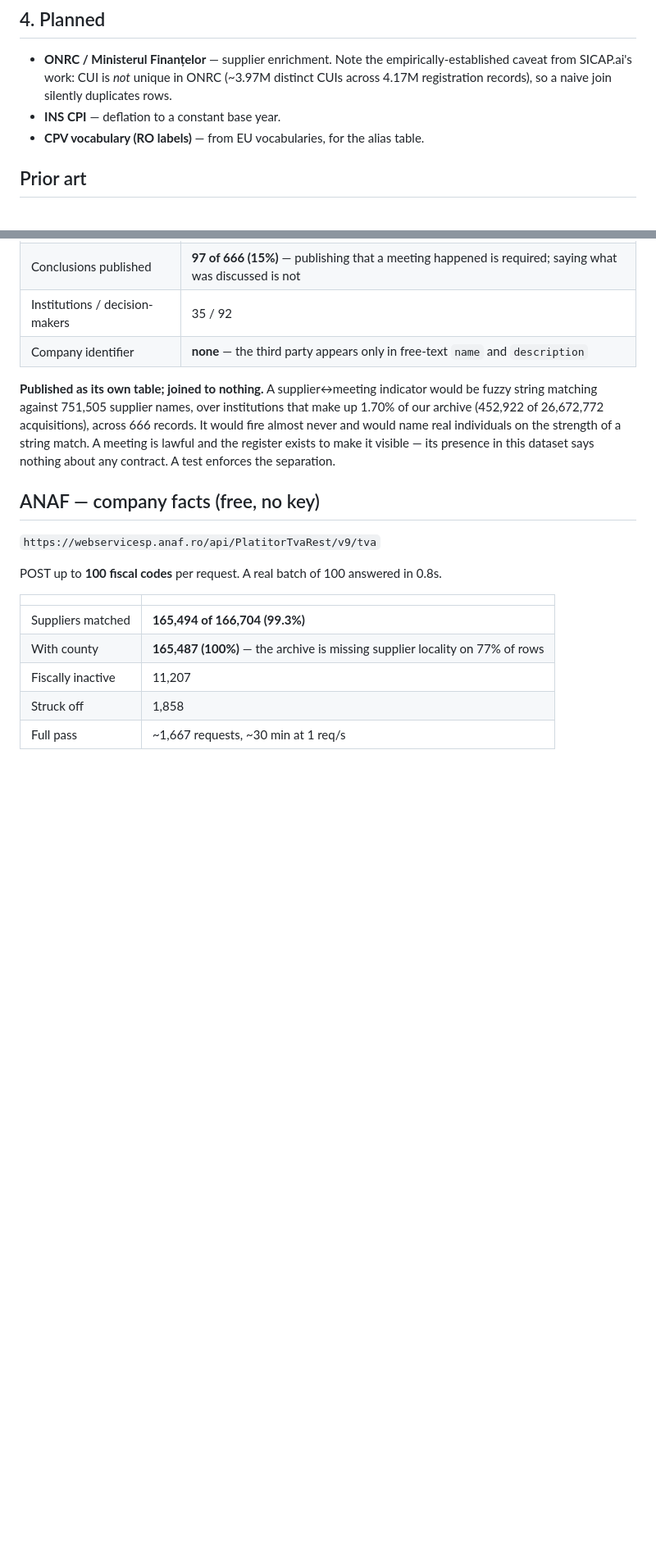
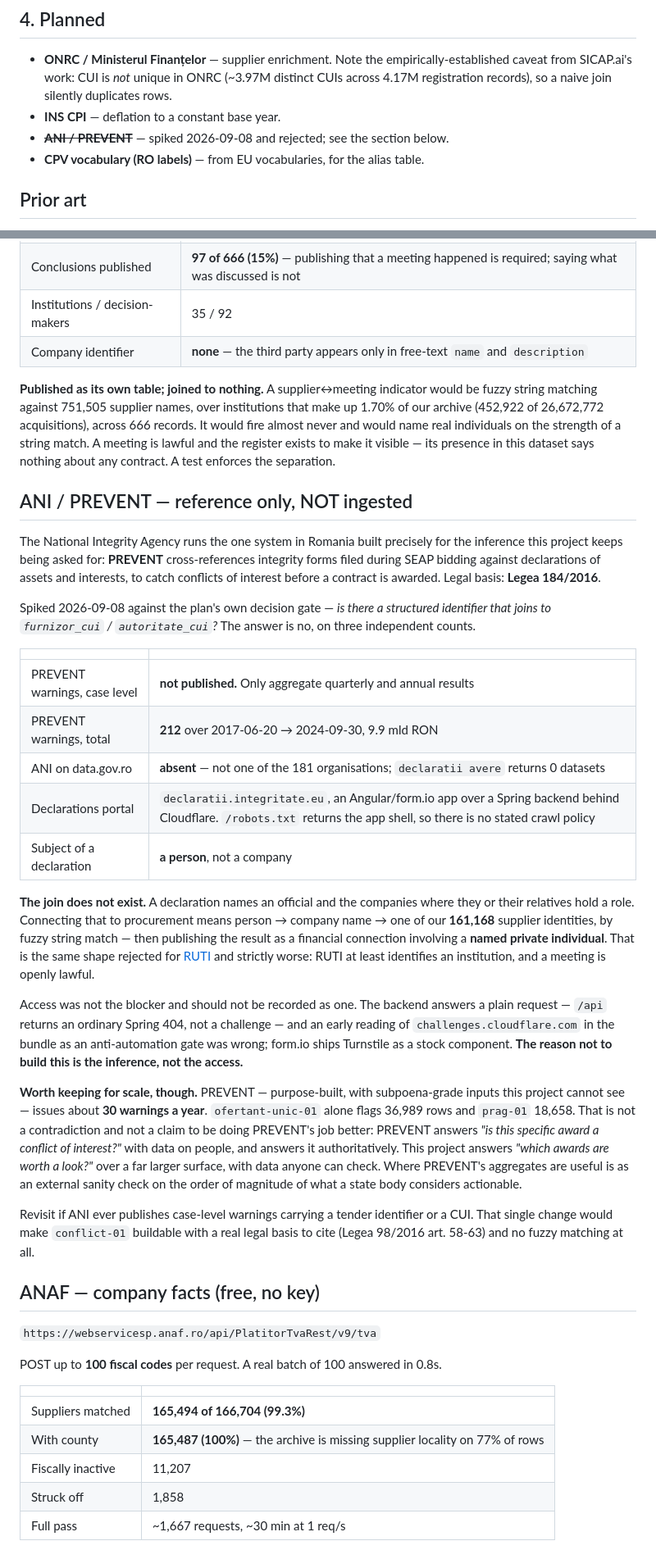
Before and after one commit to CristianNichifor/achizitii-deschise, a Markdown page: docs/sources.md, 2 parts joined by grey strips. Shown at 82% size. Drawn GitHub-style; blank space fills up the shorter version.

Commit message:
docs: ANI/PREVENT spiked and rejected — no join exists
The plan's P1, run while SEAP collection is held. ANI's PREVENT is the one system in
Romania built for exactly the inference this project keeps being asked for: it
cross-references integrity forms filed during SEAP bidding against declarations of
assets and interests. The gate the plan set was "is there a structured identifier that
joins to furnizor_cui / autoritate_cui". It is no, on three independent counts.

- PREVENT warnings are not published at case level. Only aggregates: 212 warnings
  between 2017-06-20 and 2024-09-30, 9.9 mld RON.
- ANI publishes nothing on data.gov.ro — not one of the 181 organisations, and
  "declaratii avere" returns zero datasets.
- A declaration is about a PERSON. Joining it to procurement means person -> company
  name -> one of our 161.168 supplier identities by fuzzy string match, then publishing
  the result as a financial connection involving a named private individual. That is
  the shape already rejected for RUTI, and strictly worse: RUTI at least identifies an
  institution, and a meeting is openly lawful.

Access was NOT the blocker, and the document says so rather than leaving a convenient
excuse. The backend answers a plain request — /api returns an ordinary Spring 404, not
a challenge — and my first reading of challenges.cloudflare.com in the bundle as an
anti-automation gate was wrong: form.io ships Turnstile as a stock component. The
reason not to build this is the inference, not the access.

Kept for scale, because the comparison is worth having: PREVENT, purpose-built and
with inputs this project cannot see, issues about 30 warnings a year, where
ofertant-unic-01 alone flags 36.989 rows. Not a contradiction and not a claim to be
doing PREVENT's job better — the two answer different questions. PREVENT's aggregates
are useful here only as an external check on the order of magnitude a state body
considers actionable.

Written down so the spike is not re-run. Revisit only if ANI publishes case-level
warnings carrying a tender identifier or a CUI, which would make conflict-01 buildable
with Legea 98/2016 art. 58-63 to cite and no fuzzy matching at all.

```diff
--- a/docs/sources.md
+++ b/docs/sources.md
@@ -143,6 +143,7 @@ project addresses.
   caveat from SICAP.ai's work: CUI is *not* unique in ONRC (~3.97M distinct CUIs across
   4.17M registration records), so a naive join silently duplicates rows.
 - **INS CPI** — deflation to a constant base year.
+- ~~**ANI / PREVENT**~~ — spiked 2026-09-08 and rejected; see the section below.
 - **CPV vocabulary (RO labels)** — from EU vocabularies, for the alias table.
 
 ## Prior art
@@ -178,6 +179,52 @@ meeting is lawful and the register exists to make it visible — its presence in
 dataset says nothing about any contract. A test enforces the separation.
 
 
+## ANI / PREVENT — reference only, NOT ingested
+
+The National Integrity Agency runs the one system in Romania built precisely for the
+inference this project keeps being asked for: **PREVENT** cross-references integrity
+forms filed during SEAP bidding against declarations of assets and interests, to catch
+conflicts of interest before a contract is awarded. Legal basis: **Legea 184/2016**.
+
+Spiked 2026-09-08 against the plan's own decision gate — *is there a structured
+identifier that joins to `furnizor_cui` / `autoritate_cui`?* The answer is no, on three
+independent counts.
+
+| | |
+|---|---|
+| PREVENT warnings, case level | **not published.** Only aggregate quarterly and annual results |
+| PREVENT warnings, total | **212** over 2017-06-20 → 2024-09-30, 9.9 mld RON |
+| ANI on data.gov.ro | **absent** — not one of the 181 organisations; `declaratii avere` returns 0 datasets |
+| Declarations portal | `declaratii.integritate.eu`, an Angular/form.io app over a Spring backend behind Cloudflare. `/robots.txt` returns the app shell, so there is no stated crawl policy |
+| Subject of a declaration | **a person**, not a company |
+
+**The join does not exist.** A declaration names an official and the companies where they
+or their relatives hold a role. Connecting that to procurement means person → company
+name → one of our **161,168** supplier identities, by fuzzy string match — then publishing
+the result as a financial connection involving a **named private individual**. That is the
+same shape rejected for [RUTI](#ruti--registrul-unic-al-transparenței-intereselor) and
+strictly worse: RUTI at least identifies an institution, and a meeting is openly lawful.
+
+Access was not the blocker and should not be recorded as one. The backend answers a plain
+request — `/api` returns an ordinary Spring 404, not a challenge — and an early reading of
+`challenges.cloudflare.com` in the bundle as an anti-automation gate was wrong; form.io
+ships Turnstile as a stock component. **The reason not to build this is the inference, not
+the access.**
+
+**Worth keeping for scale, though.** PREVENT — purpose-built, with subpoena-grade inputs
+this project cannot see — issues about **30 warnings a year**. `ofertant-unic-01` alone
+flags 36,989 rows and `prag-01` 18,658. That is not a contradiction and not a claim to be
+doing PREVENT's job better: PREVENT answers *"is this specific award a conflict of
+interest?"* with data on people, and answers it authoritatively. This project answers
+*"which awards are worth a look?"* over a far larger surface, with data anyone can check.
+Where PREVENT's aggregates are useful is as an external sanity check on the order of
+magnitude of what a state body considers actionable.
+
+Revisit if ANI ever publishes case-level warnings carrying a tender identifier or a CUI.
+That single change would make `conflict-01` buildable with a real legal basis to cite
+(Legea 98/2016 art. 58-63) and no fuzzy matching at all.
+
+
 ## ANAF — company facts (free, no key)
 
 `https://webservicesp.anaf.ro/api/PlatitorTvaRest/v9/tva`
```
